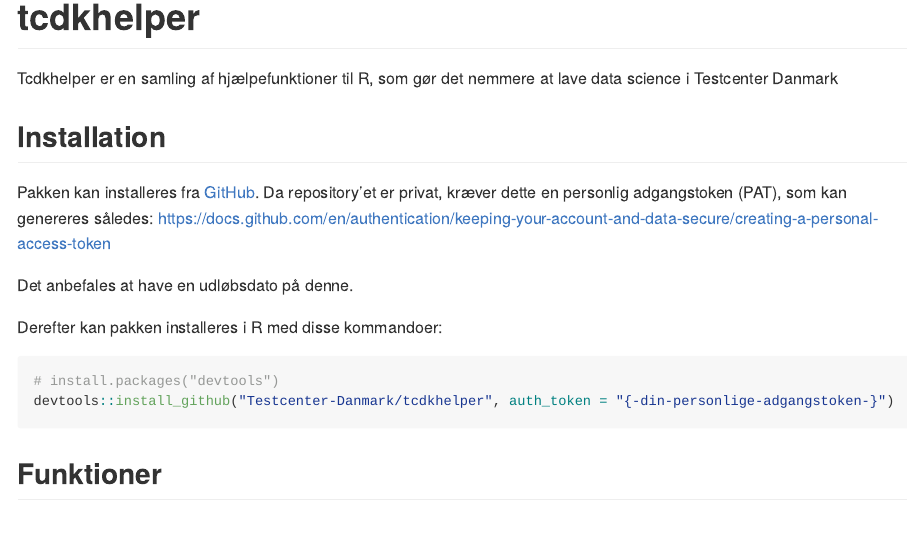
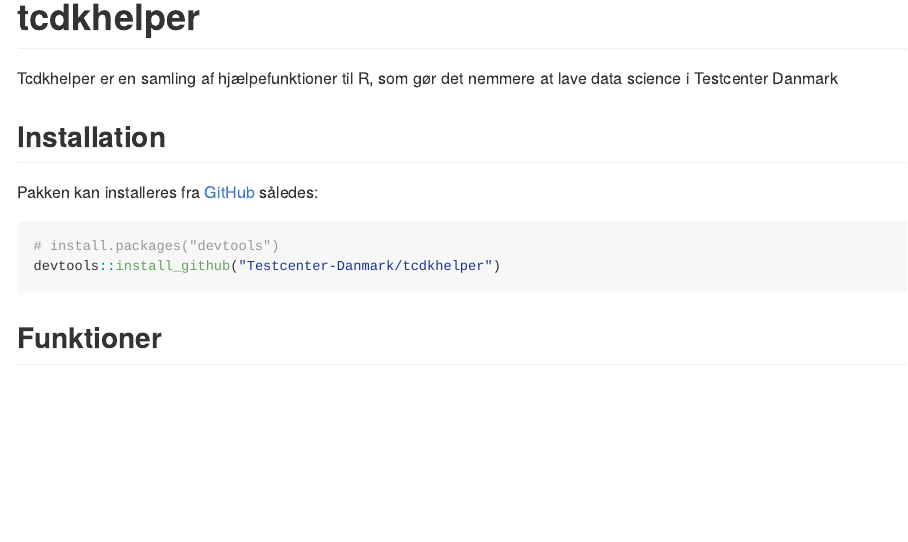
Before and after one commit to Testcenter-Danmark/tcdkhelper, an R Markdown document (README.Rmd): the page in a window 1100 px wide, from its top. The pictures show the output file README.md that the author committed with the source, drawn offline in the style of GitHub; badge pictures from the web are left out.

Commit message:
opdatering af Readme til offentligt repo
(Reverted b8dea4474ac6ea68484174dbe0767cef425dfa04)

````diff
--- a/README.Rmd
+++ b/README.Rmd
@@ -23,15 +23,11 @@
 
 ## Installation
 
-Pakken kan installeres fra [GitHub](https://github.com/). Da repository'et er privat, kræver dette en personlig adgangstoken (PAT), som kan genereres således: https://docs.github.com/en/authentication/keeping-your-account-and-data-secure/creating-a-personal-access-token
-
-Det anbefales at have en udløbsdato på denne.
-
-Derefter kan pakken installeres i R med disse kommandoer:
+Pakken kan installeres fra [GitHub](https://github.com/) således:
 
 ``` r
 # install.packages("devtools")
-devtools::install_github("Testcenter-Danmark/tcdkhelper", auth_token = "{-din-personlige-adgangstoken-}")
+devtools::install_github("Testcenter-Danmark/tcdkhelper")
 ```
 
 ## Funktioner
````
Also changed, not shown: README.md.
